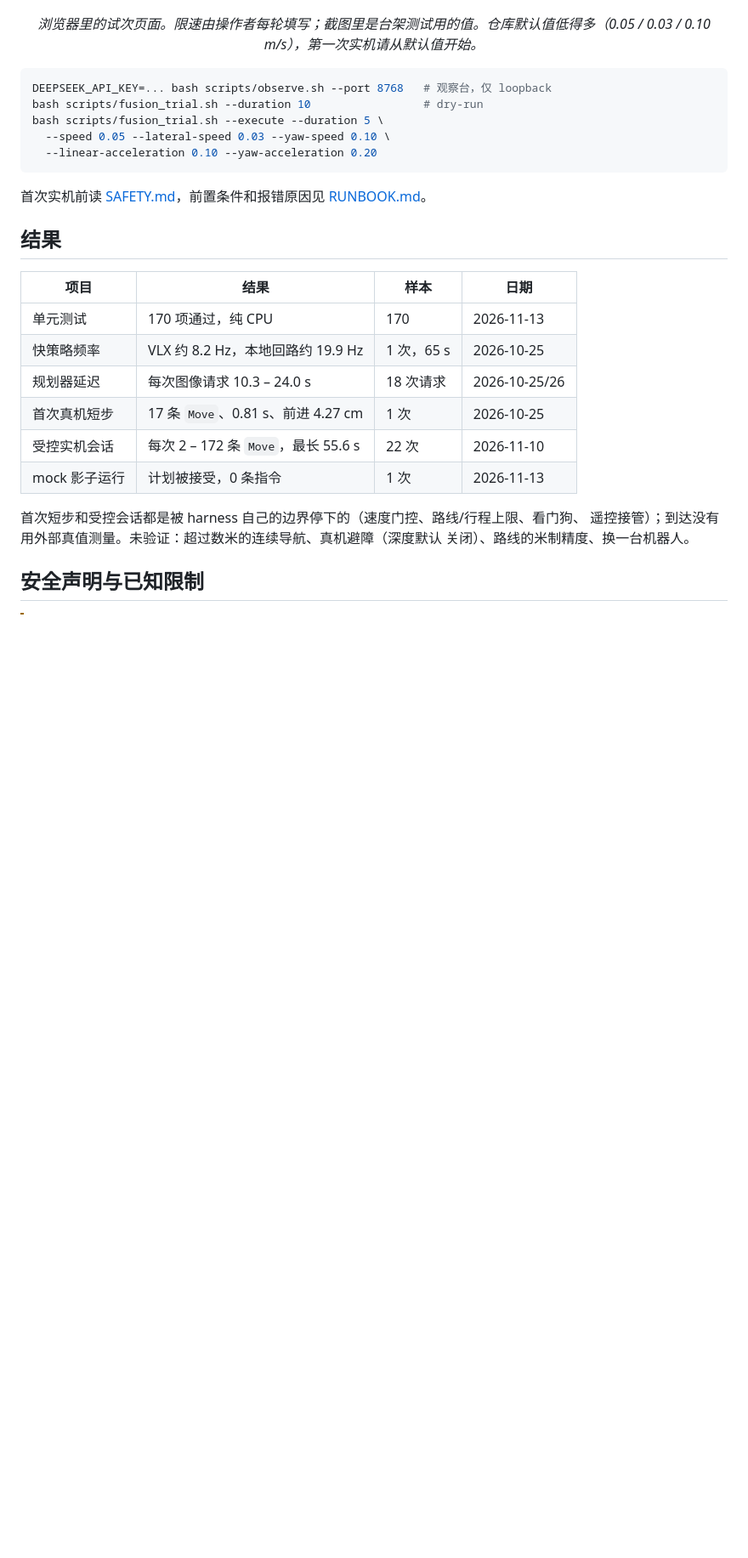
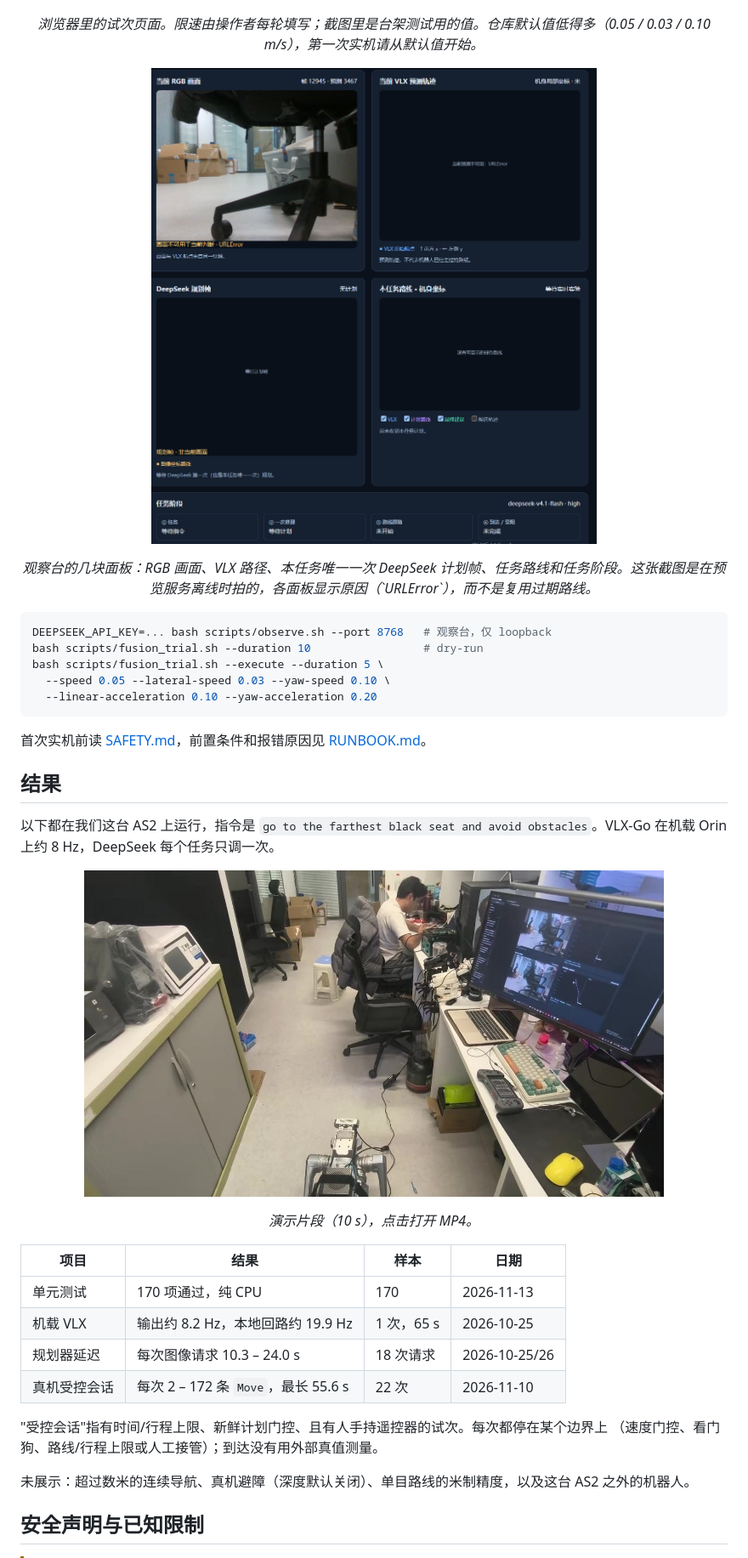
Before and after one commit to Appendix41/as2-track-harness, a Markdown page: README.zh-CN.md, the part around the change. Shown at 85% size. Rendered like a GitHub page; pictures changed too: assets/dashboard-panels.png (added), assets/demo-poster.jpg (added); blank space fills up the shorter version.

Commit message:
Rewrite results and add the demo clip plus dashboard panels

````diff
--- a/README.zh-CN.md
+++ b/README.zh-CN.md
@@ -132,6 +132,12 @@ VLX-Go 也可以单独跑：预览服务和 shadow 回路不用规划器就能
 
 <p align="center"><em>浏览器里的试次页面。限速由操作者每轮填写；截图里是台架测试用的值。仓库默认值低得多（0.05 / 0.03 / 0.10 m/s），第一次实机请从默认值开始。</em></p>
 
+<p align="center">
+  <img src="assets/dashboard-panels.png" alt="观察台面板：当前 RGB 画面、VLX 预测、DeepSeek 规划帧、任务路线与任务阶段" width="82%">
+</p>
+
+<p align="center"><em>观察台的几块面板：RGB 画面、VLX 路径、本任务唯一一次 DeepSeek 计划帧、任务路线和任务阶段。这张截图是在预览服务离线时拍的，各面板显示原因（`URLError`），而不是复用过期路线。</em></p>
+
 ```bash
 DEEPSEEK_API_KEY=... bash scripts/observe.sh --port 8768   # 观察台，仅 loopback
 bash scripts/fusion_trial.sh --duration 10                 # dry-run
@@ -145,18 +151,27 @@ bash scripts/fusion_trial.sh --execute --duration 5 \
 
 ## 结果
 
+以下都在我们这台 AS2 上运行，指令是 `go to the farthest black seat and avoid
+obstacles`。VLX-Go 在机载 Orin 上约 8 Hz，DeepSeek 每个任务只调一次。
+
+<p align="center">
+  <a href="assets/demo.mp4"><img src="assets/demo-poster.jpg" alt="演示片段" width="82%"></a>
+</p>
+
+<p align="center"><em>演示片段（10 s），点击打开 MP4。</em></p>
+
 | 项目 | 结果 | 样本 | 日期 |
 | --- | --- | --- | --- |
 | 单元测试 | 170 项通过，纯 CPU | 170 | 2026-11-13 |
-| 快策略频率 | VLX 约 8.2 Hz，本地回路约 19.9 Hz | 1 次，65 s | 2026-10-25 |
+| 机载 VLX | 输出约 8.2 Hz，本地回路约 19.9 Hz | 1 次，65 s | 2026-10-25 |
 | 规划器延迟 | 每次图像请求 10.3 – 24.0 s | 18 次请求 | 2026-10-25/26 |
-| 首次真机短步 | 17 条 `Move`、0.81 s、前进 4.27 cm | 1 次 | 2026-10-25 |
-| 受控实机会话 | 每次 2 – 172 条 `Move`，最长 55.6 s | 22 次 | 2026-11-10 |
-| mock 影子运行 | 计划被接受，0 条指令 | 1 次 | 2026-11-13 |
+| 真机受控会话 | 每次 2 – 172 条 `Move`，最长 55.6 s | 22 次 | 2026-11-10 |
 
-首次短步和受控会话都是被 harness 自己的边界停下的（速度门控、路线/行程上限、看门狗、
-遥控接管）；到达没有用外部真值测量。未验证：超过数米的连续导航、真机避障（深度默认
-关闭）、路线的米制精度、换一台机器人。
+"受控会话"指有时间/行程上限、新鲜计划门控、且有人手持遥控器的试次。每次都停在某个边界上
+（速度门控、看门狗、路线/行程上限或人工接管）；到达没有用外部真值测量。
+
+未展示：超过数米的连续导航、真机避障（深度默认关闭）、单目路线的米制精度，以及这台
+AS2 之外的机器人。
 
 ## 安全声明与已知限制
 
````
Also changed, not shown: README.md (+26 -9 lines), assets/README.md (+18 -23 lines), 1 other file.
